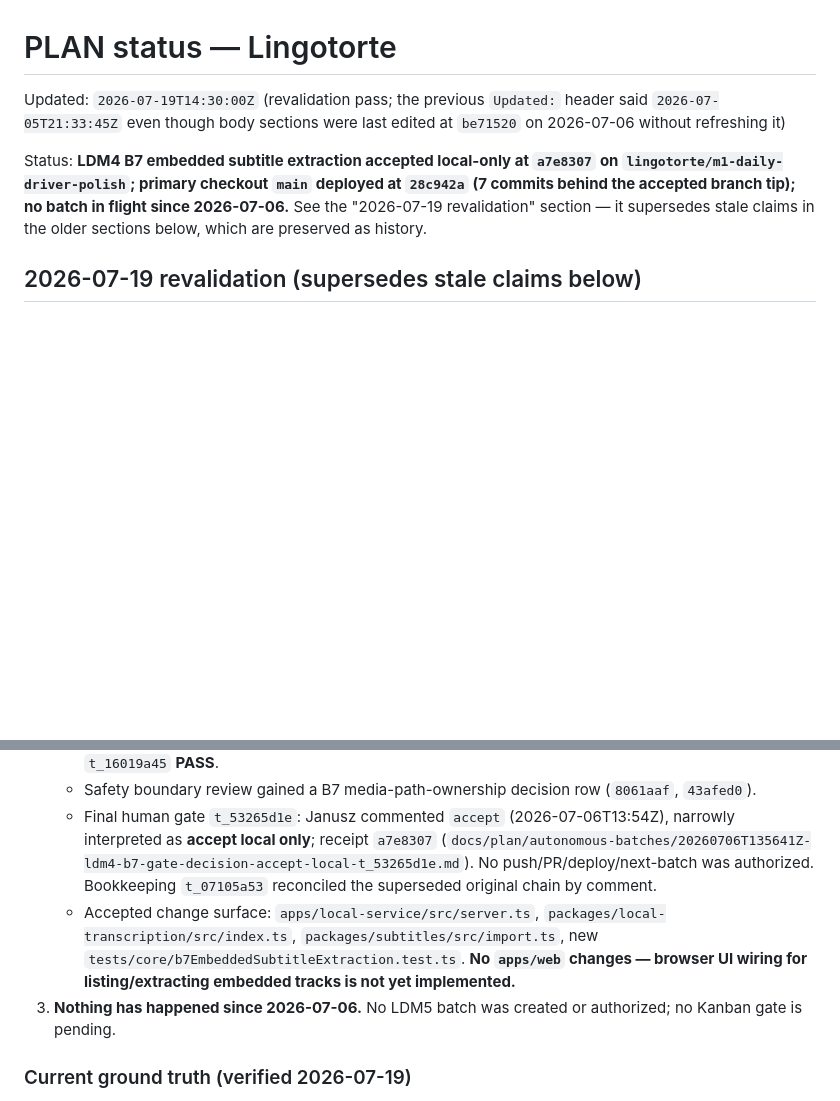
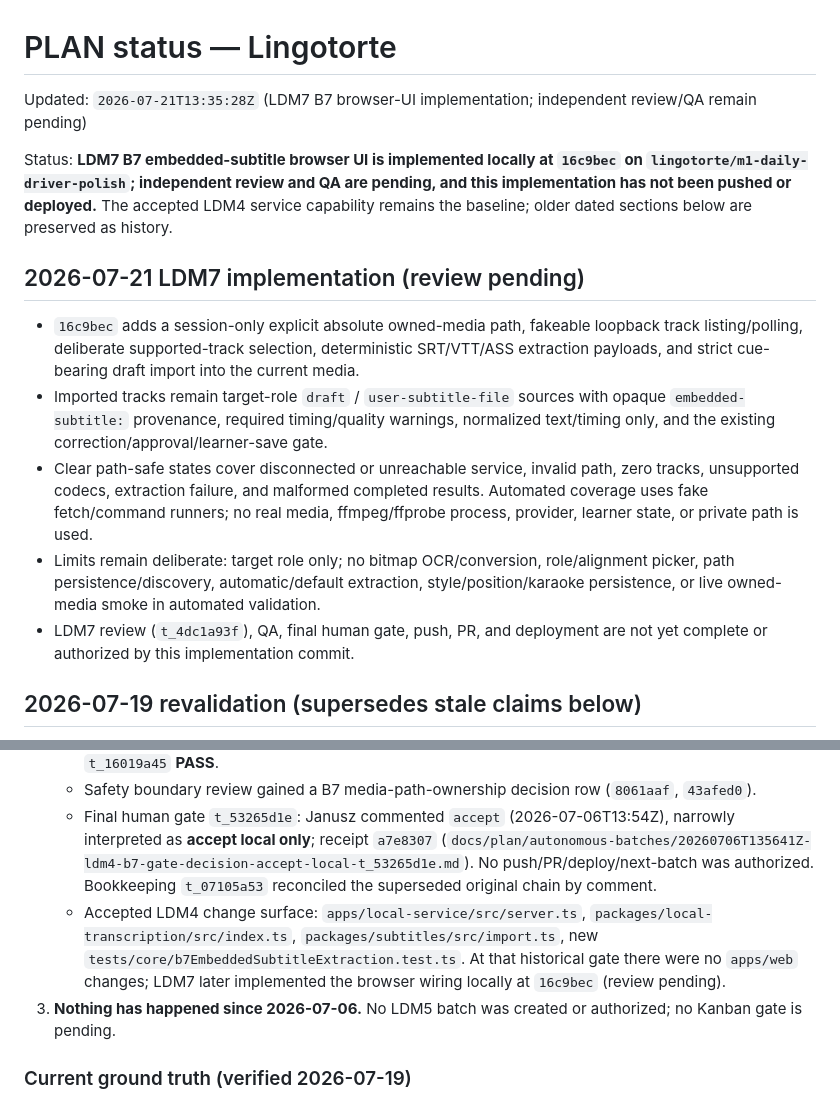
Before and after one commit to rzyns/lingotorte, a Markdown page: PLAN-STATUS.md, 2 parts joined by grey strips. Drawn GitHub-style; blank space fills up the shorter version.

Commit message:
docs: record LDM7 B7 browser UI batch

```diff
--- a/PLAN-STATUS.md
+++ b/PLAN-STATUS.md
@@ -1,8 +1,16 @@
 # PLAN status — Lingotorte
 
-Updated: `2026-07-19T14:30:00Z` (revalidation pass; the previous `Updated:` header said `2026-07-05T21:33:45Z` even though body sections were last edited at `be71520` on 2026-07-06 without refreshing it)
+Updated: `2026-07-21T13:35:28Z` (LDM7 B7 browser-UI implementation; independent review/QA remain pending)
 
-Status: **LDM4 B7 embedded subtitle extraction accepted local-only at `a7e8307` on `lingotorte/m1-daily-driver-polish`; primary checkout `main` deployed at `28c942a` (7 commits behind the accepted branch tip); no batch in flight since 2026-07-06.** See the "2026-07-19 revalidation" section — it supersedes stale claims in the older sections below, which are preserved as history.
+Status: **LDM7 B7 embedded-subtitle browser UI is implemented locally at `16c9bec` on `lingotorte/m1-daily-driver-polish`; independent review and QA are pending, and this implementation has not been pushed or deployed.** The accepted LDM4 service capability remains the baseline; older dated sections below are preserved as history.
+
+## 2026-07-21 LDM7 implementation (review pending)
+
+- `16c9bec` adds a session-only explicit absolute owned-media path, fakeable loopback track listing/polling, deliberate supported-track selection, deterministic SRT/VTT/ASS extraction payloads, and strict cue-bearing draft import into the current media.
+- Imported tracks remain target-role `draft` / `user-subtitle-file` sources with opaque `embedded-subtitle:` provenance, required timing/quality warnings, normalized text/timing only, and the existing correction/approval/learner-save gate.
+- Clear path-safe states cover disconnected or unreachable service, invalid path, zero tracks, unsupported codecs, extraction failure, and malformed completed results. Automated coverage uses fake fetch/command runners; no real media, ffmpeg/ffprobe process, provider, learner state, or private path is used.
+- Limits remain deliberate: target role only; no bitmap OCR/conversion, role/alignment picker, path persistence/discovery, automatic/default extraction, style/position/karaoke persistence, or live owned-media smoke in automated validation.
+- LDM7 review (`t_4dc1a93f`), QA, final human gate, push, PR, and deployment are not yet complete or authorized by this implementation commit.
 
 ## 2026-07-19 revalidation (supersedes stale claims below)
 
@@ -16,7 +24,7 @@ Reviewed against live git, the Kanban record, gate receipts under `docs/plan/aut
    - `046cec7` LDM4-01 implementation → original review `t_eb8fe5ad` **BLOCK** → repair `3113ffa` (LDM4-01R: embedded subtitle draft semantics + `ffprobePath` fallback) → re-review `t_d89a812a` **PASS** → QA `t_16019a45` **PASS**.
    - Safety boundary review gained a B7 media-path-ownership decision row (`8061aaf`, `43afed0`).
    - Final human gate `t_53265d1e`: Janusz commented `accept` (2026-07-06T13:54Z), narrowly interpreted as **accept local only**; receipt `a7e8307` (`docs/plan/autonomous-batches/20260706T135641Z-ldm4-b7-gate-decision-accept-local-t_53265d1e.md`). No push/PR/deploy/next-batch was authorized. Bookkeeping `t_07105a53` reconciled the superseded original chain by comment.
-   - Accepted change surface: `apps/local-service/src/server.ts`, `packages/local-transcription/src/index.ts`, `packages/subtitles/src/import.ts`, new `tests/core/b7EmbeddedSubtitleExtraction.test.ts`. **No `apps/web` changes — browser UI wiring for listing/extracting embedded tracks is not yet implemented.**
+   - Accepted LDM4 change surface: `apps/local-service/src/server.ts`, `packages/local-transcription/src/index.ts`, `packages/subtitles/src/import.ts`, new `tests/core/b7EmbeddedSubtitleExtraction.test.ts`. At that historical gate there were no `apps/web` changes; LDM7 later implemented the browser wiring locally at `16c9bec` (review pending).
 3. **Nothing has happened since 2026-07-06.** No LDM5 batch was created or authorized; no Kanban gate is pending.
 
 ### Current ground truth (verified 2026-07-19)
```
Also changed, not shown: PLAN.md (+4 -3 lines), docs/dev/local-runbook.md (+4 -3 lines).
